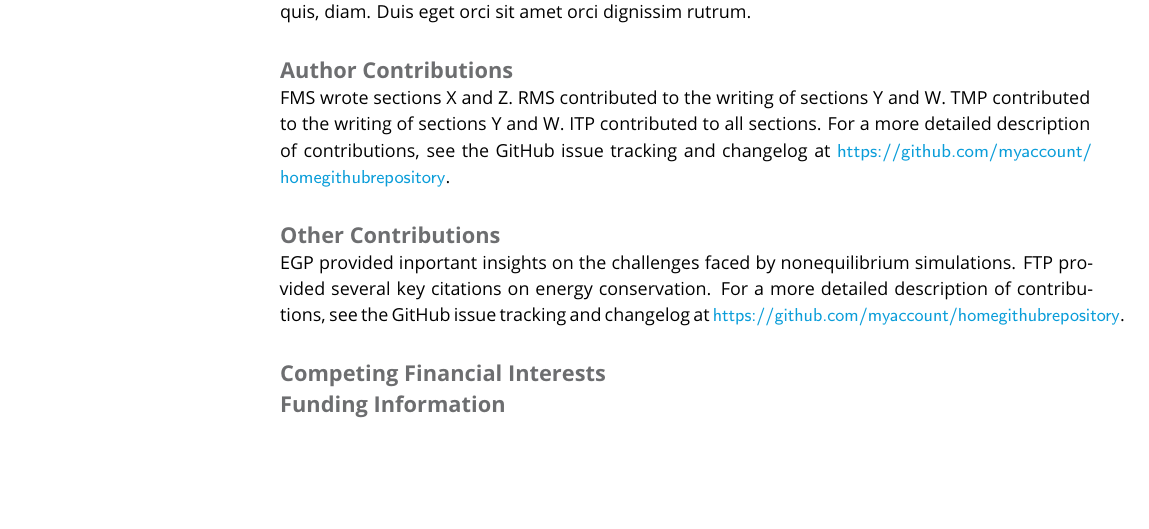
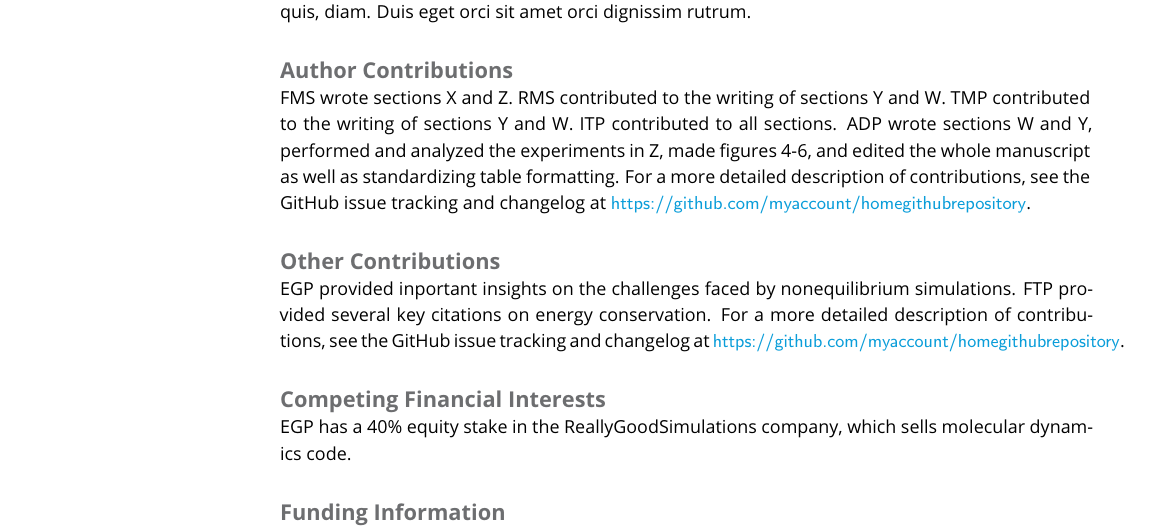
Before and after one commit to livecomsjournal/article_templates, a LaTeX document (templates/livecoms-template-bestpractices.tex): part of page 8 of 12, cut so that both start at the same text, the shorter picture padded with empty space. Compiled offline with pdfLaTeX.

Commit message:
Updated .tex to match Mobley comments, and pdf to match.

```diff
--- a/templates/livecoms-template-bestpractices.tex
+++ b/templates/livecoms-template-bestpractices.tex
@@ -16,7 +16,7 @@
 \usepackage{siunitx}
 \DeclareSIUnit\Molar{M}
 \newcommand{\versionnumber}{1.3}  % you should update the minor version number in preprints and major version number of submissions.
-\newcommand{\githubrepository}{https://github.com/myaccount/homegithubrepository}  %this should be the main github repository for this article
+\newcommand{\githubrepository}{\url{https://github.com/myaccount/homegithubrepository}}  %this should be the main github repository for this article
 \graphicspath{{figures/}}
 %%%%%%%%%%%%%%%%%%%%%%%%%%%%%%%%%%%%%%%%%%%%%%%%%%%%%%%%%%%%
 %%% ARTICLE SETUP
@@ -247,18 +247,23 @@ Some filler text, because empty templates look really poor. \lipsum[1]
 
 \section{Author Contributions}
 %%%%%%%%%%%%%%%%
-% Attribute authors into the general categories:
-% * ''wrote sections X and Y''.
-% * ''contributed to all sections''.
-% * ''contributed to section X.''
-% * ''performed and analyzed the experiments in section Y''.
-% See the policies ``Policies on Authorship'' section of https://livecoms.github.io for more information on
-% deciding on authorship and author order.
+% This section mustt describe the actual contributions of
+% author. Since this is an electronic-only journal, there is
+% no length limit when you describe the authors' contributions,
+% so we recommend describing what they actually did rather than
+% simply categorizing them in a small number of
+% predefined roles as might be done in other journals.
+%
+% See the policies ``Policies on Authorship'' section of https://livecoms.github.io
+% for more information on deciding on authorship and author order.
 %%%%%%%%%%%%%%%%
-FMS wrote sections X and Z. RMS contributed to the writing of sections Y and W.
-TMP contributed to the writing of sections Y and W. ITP contributed to all sections.
+FMS wrote sections X and Z. RMS contributed to the writing of sections
+Y and W.  TMP contributed to the writing of sections Y and W. ITP
+contributed to all sections.  ADP wrote sections W and Y, performed
+and analyzed the experiments in Z, made figures 4-6, and edited the
+whole manuscript as well as standardizing table formatting.
 For a more detailed description of contributions,
-see the GitHub issue tracking and changelog at \url{\githubrepository}.
+see the GitHub issue tracking and changelog at \githubrepository.
 
 \section{Other Contributions}
 %%%%%%%%%%%%%%%
@@ -266,17 +271,19 @@ see the GitHub issue tracking and changelog at \url{\githubrepository}.
 % accepted into the paper, or that upon discussion altered what was in the paper.
 % Multiple significant contributions might mean that the contributor
 % should be moved to authorship at the discretion of the a
+%
 % See the policies ``Policies on Authorship'' section of https://livecoms.github.io for
-%more information on deciding on authorship and author order.
+% more information on deciding on authorship and author order.
 %%%%%%%%%%%%%%%
 EGP provided inportant insights on the challenges faced by nonequilibrium simulations.
 FTP provided several key citations on energy conservation. For a more detailed description of contributions,
-see the GitHub issue tracking and changelog at \url{\githubrepository}.
+see the GitHub issue tracking and changelog at \githubrepository.
 
 \section{Competing Financial Interests}
 %%%%%%%
-%Declare any competing financial interests
+%Declare any competing financial interests.
 %%%%%%%
+EGP has a 40\% equity stake in the ReallyGoodSimulations company, which sells molecular dynamics code.
 
 \section{Funding Information}
 %%%%%%%
```
Also changed, not shown: templates/livecoms-template-bestpractices.pdf.
